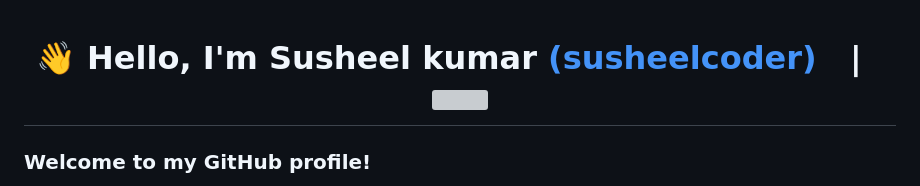
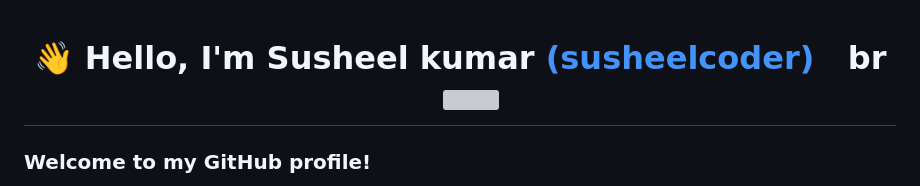
Before and after one commit to susheelcoder/susheelcoder, a Markdown page: README.md, the part around the change. Rendered like a GitHub page; grey boxes are pictures that could not be loaded.

```diff
--- a/README.md
+++ b/README.md
@@ -2,7 +2,7 @@
 <h1 align="center">
   👋 Hello, I'm Susheel kumar
   <a href="https://susheelcoder.netlify.app/" target="_blank">(susheelcoder)</a>
-  &nbsp; | &nbsp;
+  &nbsp; br &nbsp;
   <img
     src="https://readme-typing-svg.herokuapp.com/?lines=Full+Stack+Developer;Frontend+%2B+Backend+Developer;Clean+UI+Enthusiast;Building+Scalable+Web+Applications;Open+Source+Learner&height=35&width=600&color=58A6FF&vCenter=true&size=28"
     style="vertical-align: middle;"
```
